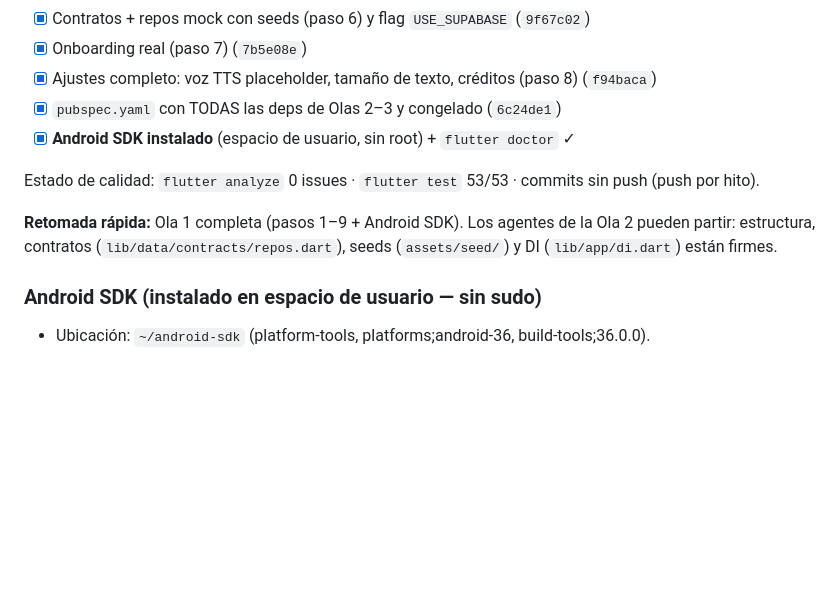
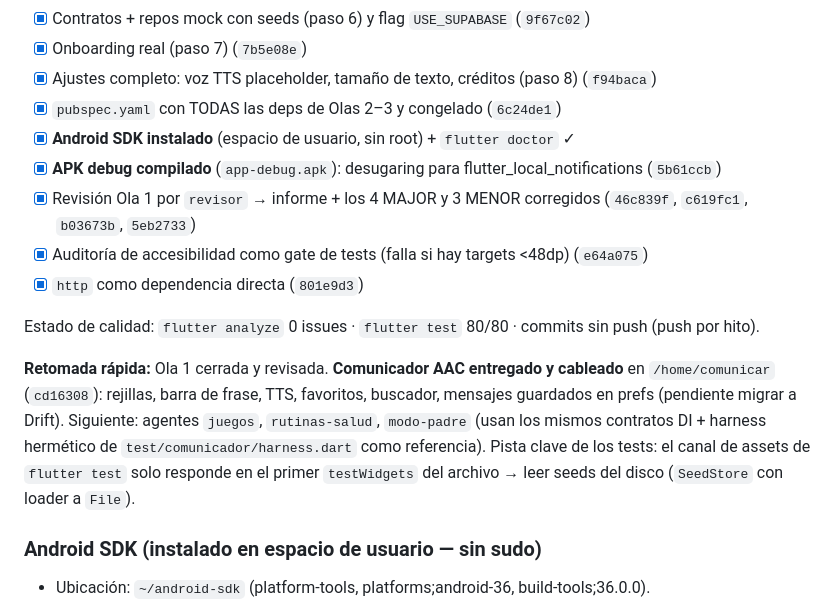
Before and after one commit to LimitCodev/BlueTalk, a Markdown page: docs/plan/01-base-flutter.md, the part around the change. Rendered like a GitHub page; blank space fills up the shorter version.

```diff
--- a/docs/plan/01-base-flutter.md
+++ b/docs/plan/01-base-flutter.md
@@ -12,10 +12,14 @@
 - [x] Ajustes completo: voz TTS placeholder, tamaño de texto, créditos (paso 8) (`f94baca`)
 - [x] `pubspec.yaml` con TODAS las deps de Olas 2–3 y congelado (`6c24de1`)
 - [x] **Android SDK instalado** (espacio de usuario, sin root) + `flutter doctor` ✓
+- [x] **APK debug compilado** (`app-debug.apk`): desugaring para flutter_local_notifications (`5b61ccb`)
+- [x] Revisión Ola 1 por `revisor` → informe + los 4 MAJOR y 3 MENOR corregidos (`46c839f`, `c619fc1`, `b03673b`, `5eb2733`)
+- [x] Auditoría de accesibilidad como gate de tests (falla si hay targets <48dp) (`e64a075`)
+- [x] `http` como dependencia directa (`801e9d3`)
 
-Estado de calidad: `flutter analyze` 0 issues · `flutter test` 53/53 · commits sin push (push por hito).
+Estado de calidad: `flutter analyze` 0 issues · `flutter test` 80/80 · commits sin push (push por hito).
 
-**Retomada rápida:** Ola 1 completa (pasos 1–9 + Android SDK). Los agentes de la Ola 2 pueden partir: estructura, contratos (`lib/data/contracts/repos.dart`), seeds (`assets/seed/`) y DI (`lib/app/di.dart`) están firmes.
+**Retomada rápida:** Ola 1 cerrada y revisada. **Comunicador AAC entregado y cableado** en `/home/comunicar` (`cd16308`): rejillas, barra de frase, TTS, favoritos, buscador, mensajes guardados en prefs (pendiente migrar a Drift). Siguiente: agentes `juegos`, `rutinas-salud`, `modo-padre` (usan los mismos contratos DI + harness hermético de `test/comunicador/harness.dart` como referencia). Pista clave de los tests: el canal de assets de `flutter test` solo responde en el primer `testWidgets` del archivo → leer seeds del disco (`SeedStore` con loader a `File`).
 
 ### Android SDK (instalado en espacio de usuario — sin sudo)
 
```
Also changed, not shown: docs/informes/ola1-base-flutter.md (added, +118 -0 lines).
